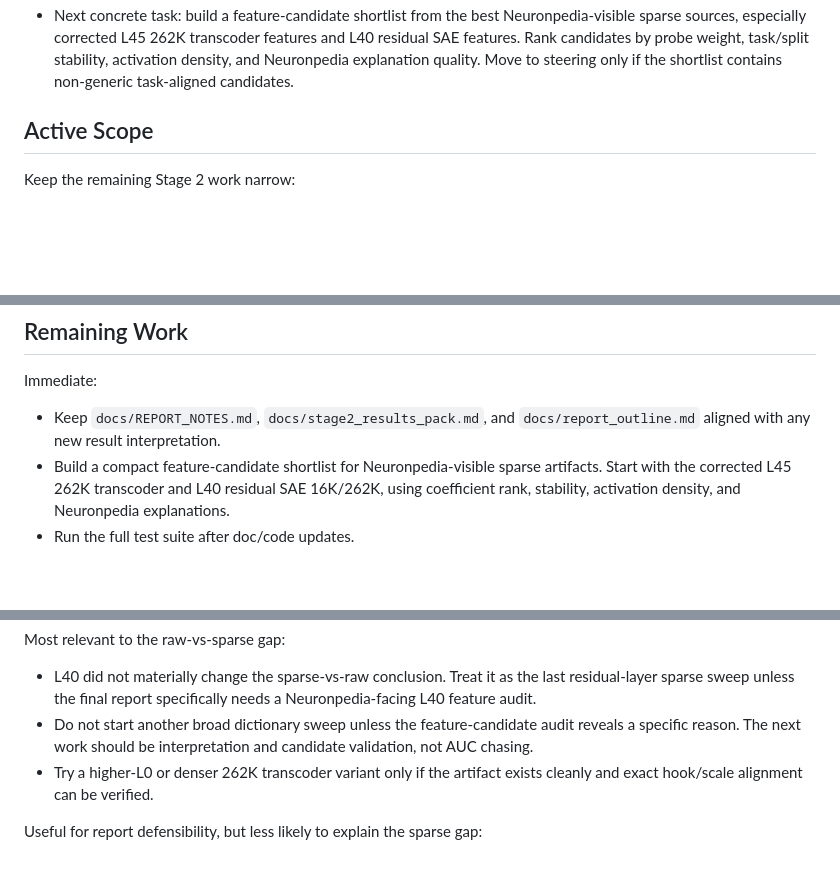
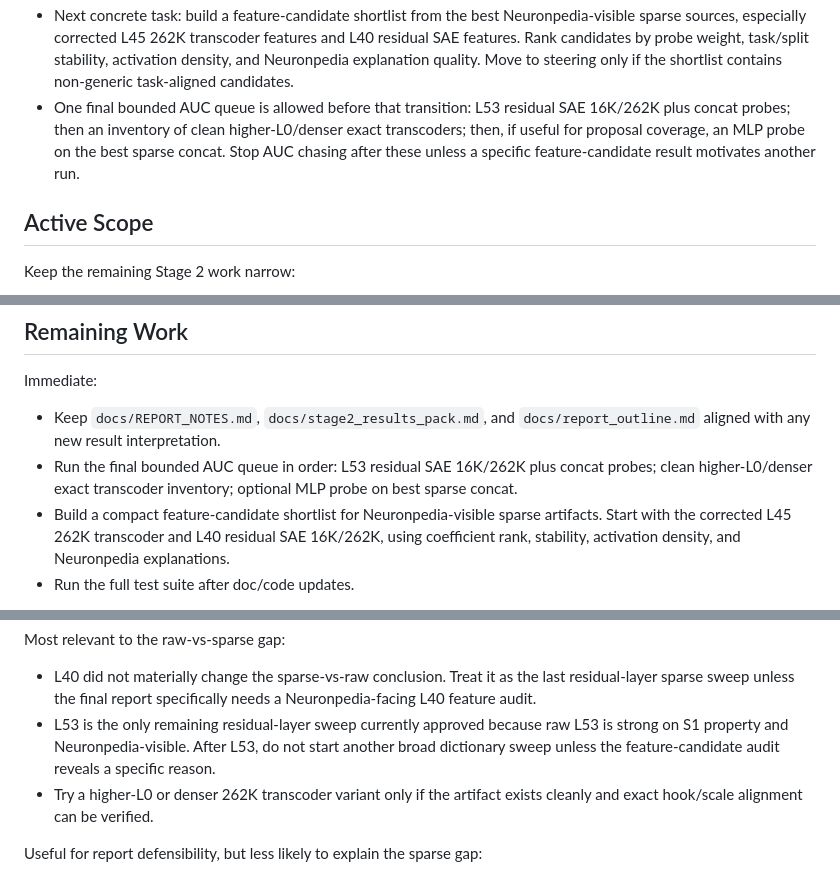
Before and after one commit to Phineas1500/phantom-or-real, a Markdown page: docs/STAGE_2_PLAN.md, 3 parts joined by grey strips. GitHub-like rendering; blank space fills up the shorter version.

```diff
--- a/docs/STAGE_2_PLAN.md
+++ b/docs/STAGE_2_PLAN.md
@@ -133,6 +133,11 @@ Current objective:
   task/split stability, activation density, and Neuronpedia explanation quality.
   Move to steering only if the shortlist contains non-generic task-aligned
   candidates.
+- One final bounded AUC queue is allowed before that transition: L53 residual
+  SAE 16K/262K plus concat probes; then an inventory of clean higher-L0/denser
+  exact transcoders; then, if useful for proposal coverage, an MLP probe on the
+  best sparse concat. Stop AUC chasing after these unless a specific
+  feature-candidate result motivates another run.
 
 ## Active Scope
 
@@ -368,6 +373,9 @@ Immediate:
 
 - Keep `docs/REPORT_NOTES.md`, `docs/stage2_results_pack.md`, and
   `docs/report_outline.md` aligned with any new result interpretation.
+- Run the final bounded AUC queue in order: L53 residual SAE 16K/262K plus
+  concat probes; clean higher-L0/denser exact transcoder inventory; optional
+  MLP probe on best sparse concat.
 - Build a compact feature-candidate shortlist for Neuronpedia-visible sparse
   artifacts. Start with the corrected L45 262K transcoder and L40 residual
   SAE 16K/262K, using coefficient rank, stability, activation density, and
@@ -394,9 +402,10 @@ Most relevant to the raw-vs-sparse gap:
 - L40 did not materially change the sparse-vs-raw conclusion. Treat it as the
   last residual-layer sparse sweep unless the final report specifically needs a
   Neuronpedia-facing L40 feature audit.
-- Do not start another broad dictionary sweep unless the feature-candidate
-  audit reveals a specific reason. The next work should be interpretation and
-  candidate validation, not AUC chasing.
+- L53 is the only remaining residual-layer sweep currently approved because raw
+  L53 is strong on S1 property and Neuronpedia-visible. After L53, do not start
+  another broad dictionary sweep unless the feature-candidate audit reveals a
+  specific reason.
 - Try a higher-L0 or denser 262K transcoder variant only if the artifact exists
   cleanly and exact hook/scale alignment can be verified.
 
```
Also changed, not shown: docs/REPORT_NOTES.md (+18 -0 lines).
